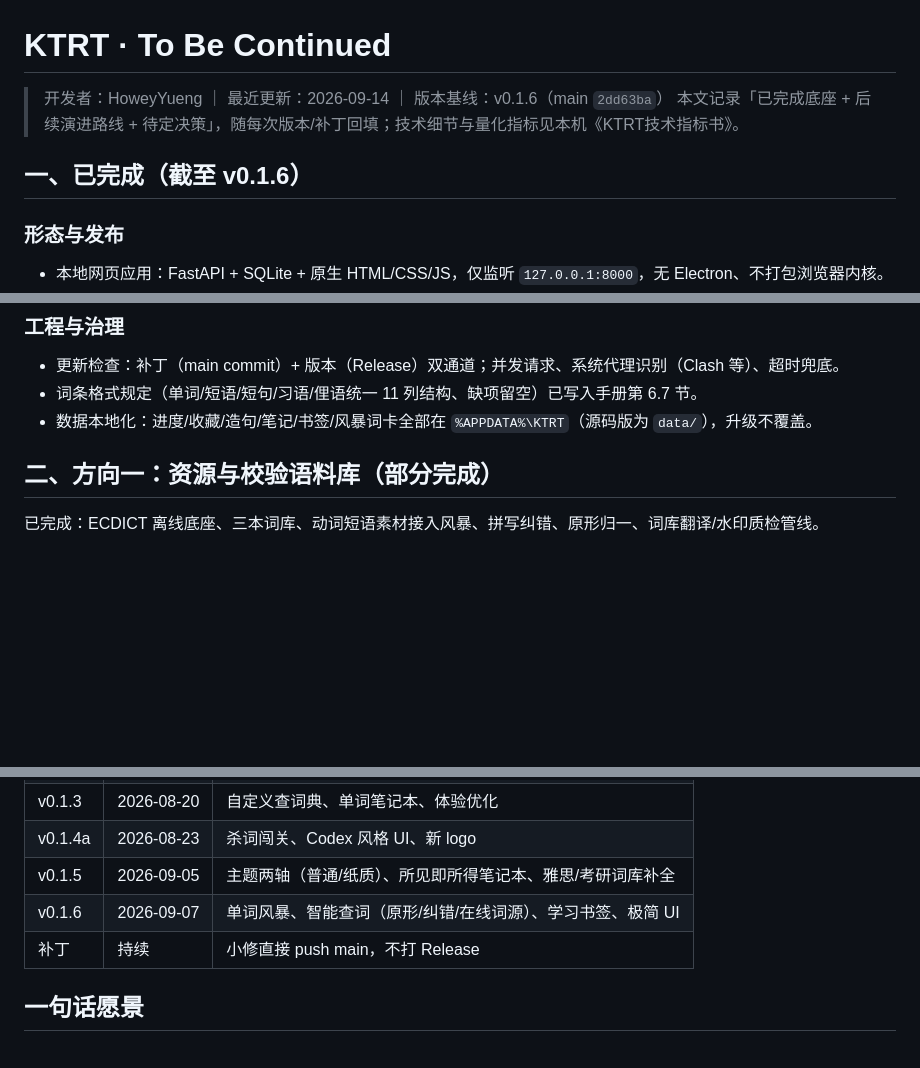
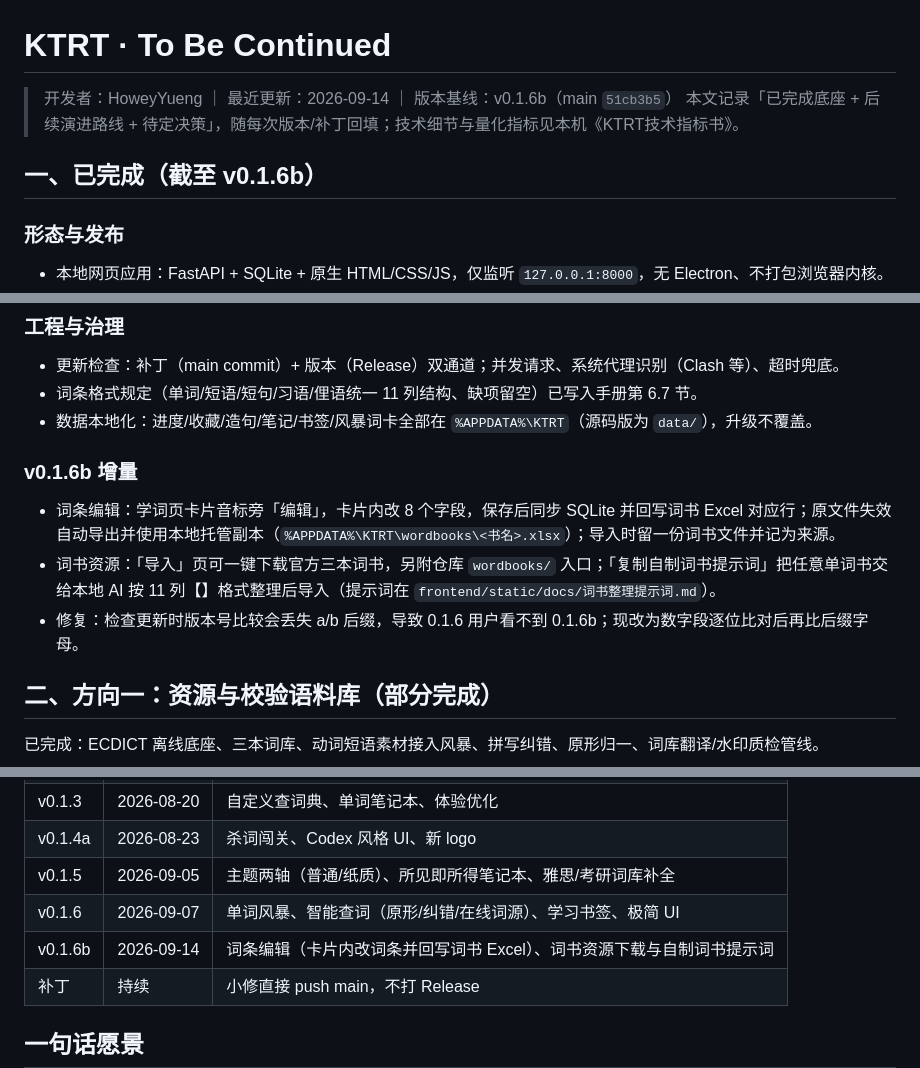
Before and after one commit to HoweyYang/KTRT, a Markdown page: docs/TO_BE_CONTINUED.md, 3 parts joined by grey strips. Rendered like a GitHub page; blank space fills up the shorter version.

Commit message:
docs: TO_BE_CONTINUED 回填 v0.1.6b（版本基线、增量记录、版本线）

```diff
--- a/docs/TO_BE_CONTINUED.md
+++ b/docs/TO_BE_CONTINUED.md
@@ -1,9 +1,9 @@
 # KTRT · To Be Continued
 
-> 开发者：HoweyYueng ｜ 最近更新：2026-09-14 ｜ 版本基线：v0.1.6（main `2dd63ba`）
+> 开发者：HoweyYueng ｜ 最近更新：2026-09-14 ｜ 版本基线：v0.1.6b（main `51cb3b5`）
 > 本文记录「已完成底座 + 后续演进路线 + 待定决策」，随每次版本/补丁回填；技术细节与量化指标见本机《KTRT技术指标书》。
 
-## 一、已完成（截至 v0.1.6）
+## 一、已完成（截至 v0.1.6b）
 
 ### 形态与发布
 
@@ -57,6 +57,12 @@
 - 更新检查：补丁（main commit）+ 版本（Release）双通道；并发请求、系统代理识别（Clash 等）、超时兜底。
 - 词条格式规定（单词/短语/短句/习语/俚语统一 11 列结构、缺项留空）已写入手册第 6.7 节。
 - 数据本地化：进度/收藏/造句/笔记/书签/风暴词卡全部在 `%APPDATA%\KTRT`（源码版为 `data/`），升级不覆盖。
+
+### v0.1.6b 增量
+
+- 词条编辑：学词页卡片音标旁「编辑」，卡片内改 8 个字段，保存后同步 SQLite 并回写词书 Excel 对应行；原文件失效自动导出并使用本地托管副本（`%APPDATA%\KTRT\wordbooks\<书名>.xlsx`）；导入时留一份词书文件并记为来源。
+- 词书资源：「导入」页可一键下载官方三本词书，另附仓库 `wordbooks/` 入口；「复制自制词书提示词」把任意单词书交给本地 AI 按 11 列【】格式整理后导入（提示词在 `frontend/static/docs/词书整理提示词.md`）。
+- 修复：检查更新时版本号比较会丢失 a/b 后缀，导致 0.1.6 用户看不到 0.1.6b；现改为数字段逐位比对后再比后缀字母。
 
 ## 二、方向一：资源与校验语料库（部分完成）
 
@@ -120,6 +126,7 @@
 | v0.1.4a | 2026-08-23 | 杀词闯关、Codex 风格 UI、新 logo |
 | v0.1.5 | 2026-09-05 | 主题两轴（普通/纸质）、所见即所得笔记本、雅思/考研词库补全 |
 | v0.1.6 | 2026-09-07 | 单词风暴、智能查词（原形/纠错/在线词源）、学习书签、极简 UI |
+| v0.1.6b | 2026-09-14 | 词条编辑（卡片内改词条并回写词书 Excel）、词书资源下载与自制词书提示词 |
 | 补丁 | 持续 | 小修直接 push main，不打 Release |
 
 ## 一句话愿景
```
